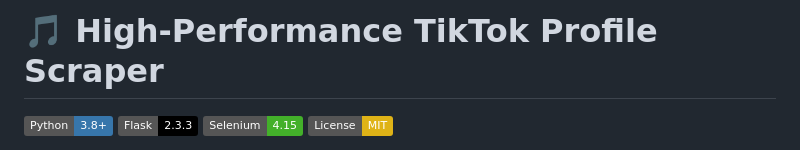
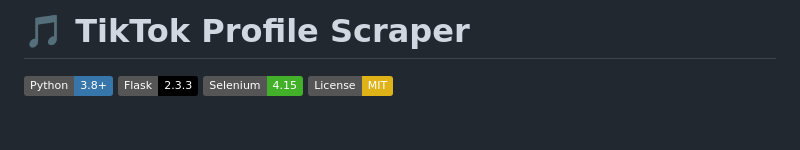
Before and after one commit to 5ky-lark/tiktok-profile-scraper, a Markdown page: README.md, the part around the change. Rendered like a GitHub page; badges without logos; blank space fills up the shorter version.

```diff
--- a/README.md
+++ b/README.md
@@ -1,4 +1,4 @@
-# 🎵 High-Performance TikTok Profile Scraper
+# 🎵 TikTok Profile Scraper
 
 [![Python](https://img.shields.io/badge/Python-3.8+-3776AB?style=flat&logo=python&logoColor=white)](https://www.python.org/)
 [![Flask](https://img.shields.io/badge/Flask-2.3.3-000000?style=flat&logo=flask&logoColor=white)](https://flask.palletsprojects.com/)
```
